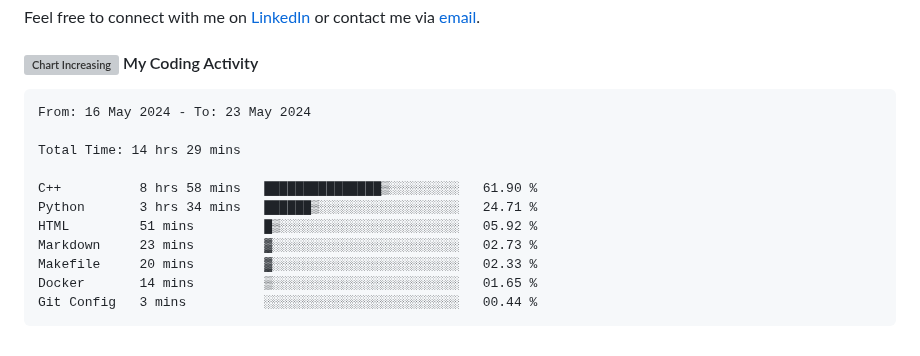
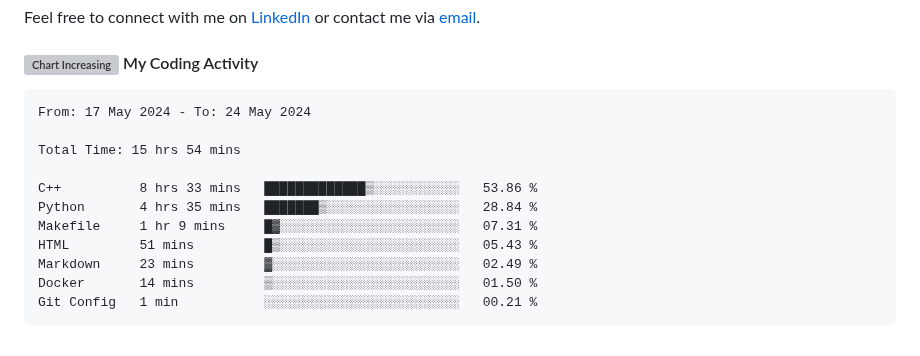
Before and after one commit to angelamcosta/angelamcosta, a Markdown page: README.md, the part around the change. GitHub-like rendering; grey boxes are pictures that could not be loaded.

Commit message:
Updated waka-readme graph with new metrics

````diff
--- a/README.md
+++ b/README.md
@@ -26,17 +26,17 @@ Feel free to connect with me on [LinkedIn](https://www.linkedin.com/in/angelamco
 <!--START_SECTION:waka-->
 
 ```txt
-From: 16 May 2024 - To: 23 May 2024
+From: 17 May 2024 - To: 24 May 2024
 
-Total Time: 14 hrs 29 mins
+Total Time: 15 hrs 54 mins
 
-C++          8 hrs 58 mins   ███████████████▒░░░░░░░░░   61.90 %
-Python       3 hrs 34 mins   ██████▒░░░░░░░░░░░░░░░░░░   24.71 %
-HTML         51 mins         █▒░░░░░░░░░░░░░░░░░░░░░░░   05.92 %
-Markdown     23 mins         ▓░░░░░░░░░░░░░░░░░░░░░░░░   02.73 %
-Makefile     20 mins         ▓░░░░░░░░░░░░░░░░░░░░░░░░   02.33 %
-Docker       14 mins         ▒░░░░░░░░░░░░░░░░░░░░░░░░   01.65 %
-Git Config   3 mins          ░░░░░░░░░░░░░░░░░░░░░░░░░   00.44 %
+C++          8 hrs 33 mins   █████████████▒░░░░░░░░░░░   53.86 %
+Python       4 hrs 35 mins   ███████▒░░░░░░░░░░░░░░░░░   28.84 %
+Makefile     1 hr 9 mins     █▓░░░░░░░░░░░░░░░░░░░░░░░   07.31 %
+HTML         51 mins         █▒░░░░░░░░░░░░░░░░░░░░░░░   05.43 %
+Markdown     23 mins         ▓░░░░░░░░░░░░░░░░░░░░░░░░   02.49 %
+Docker       14 mins         ▒░░░░░░░░░░░░░░░░░░░░░░░░   01.50 %
+Git Config   1 min           ░░░░░░░░░░░░░░░░░░░░░░░░░   00.21 %
 ```
 
 <!--END_SECTION:waka-->
````
